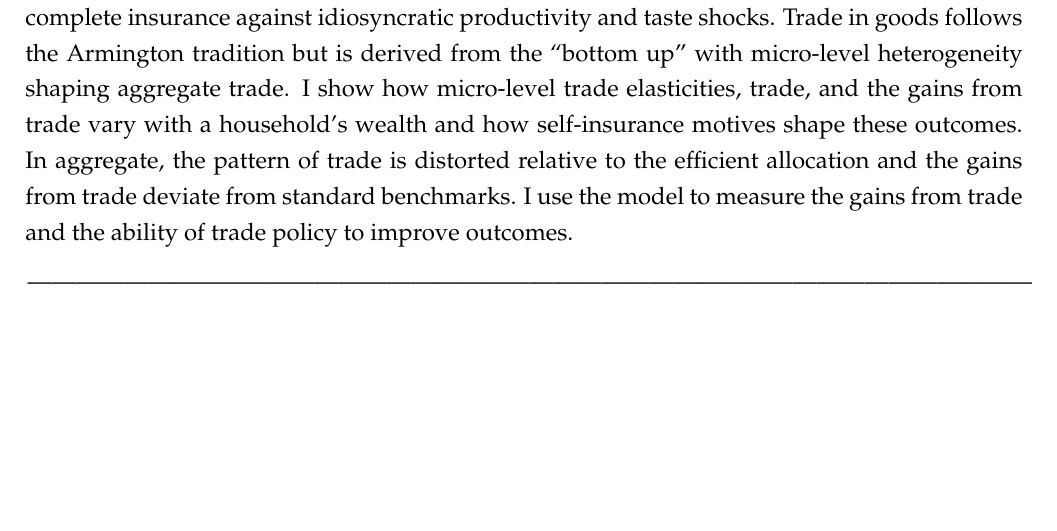
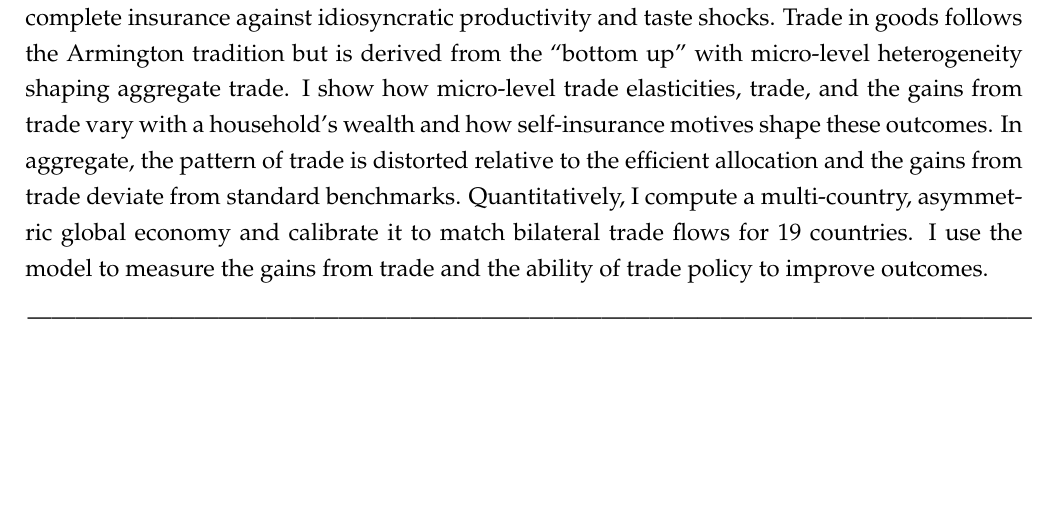
Before and after one commit to mwaugh0328/heterogeneous-agent-trade, a LaTeX document (notes/heterogeneous-agent-trade.tex): part of page 1 of 46, cut so that both start at the same text. Compiled offline with pdfLaTeX.

```diff
--- a/notes/heterogeneous-agent-trade.tex
+++ b/notes/heterogeneous-agent-trade.tex
@@ -102,7 +102,7 @@
 
 ABSTRACT ------------------------------------------------------------------------------------------------------------
 
-This paper develops a model of heterogenous agents and international trade. Heterogenous agents are modeled as in the standard incomplete markets tradition with households facing incomplete insurance against idiosyncratic productivity and taste shocks. Trade in goods follows the Armington tradition but is derived from the ``bottom up'' with micro-level heterogeneity shaping aggregate trade. I show how micro-level trade elasticities, trade, and the gains from trade vary with a household's wealth and how self-insurance motives shape these outcomes. In aggregate, the pattern of trade is distorted relative to the efficient allocation and the gains from trade deviate from standard benchmarks. I use the model to measure the gains from trade and the ability of trade policy to improve outcomes.
+This paper develops a model of heterogenous agents and international trade. Heterogenous agents are modeled as in the standard incomplete markets tradition with households facing incomplete insurance against idiosyncratic productivity and taste shocks. Trade in goods follows the Armington tradition but is derived from the ``bottom up'' with micro-level heterogeneity shaping aggregate trade. I show how micro-level trade elasticities, trade, and the gains from trade vary with a household's wealth and how self-insurance motives shape these outcomes. In aggregate, the pattern of trade is distorted relative to the efficient allocation and the gains from trade deviate from standard benchmarks. Quantitatively, I compute a multi-country, asymmetric global economy and calibrate it to match bilateral trade flows for 19 countries. I use the model to measure the gains from trade and the ability of trade policy to improve outcomes.
 
 ------------------------------------------------------------------------------------------------------------------------------
 %%\vspace{0.25cm}
```
Also changed, not shown: notes/heterogeneous-agent-trade.pdf, 1 other file.
